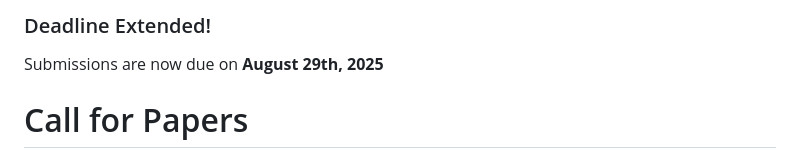
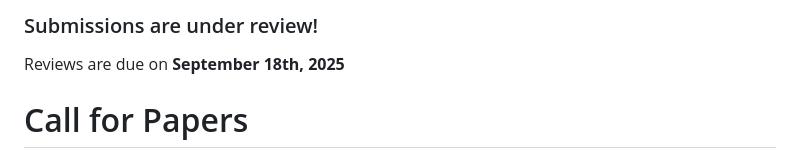
Before and after one commit to aiide-exag/aiide-exag.github.io, a Markdown page: src/call_for_papers.md, the part around the change. Rendered like a GitHub page.

Commit message:
update deadlines

```diff
--- a/src/call_for_papers.md
+++ b/src/call_for_papers.md
@@ -1,5 +1,5 @@
-### Deadline Extended!
-Submissions are now due on <b>August 29th, 2025</b><br />
+### Submissions are under review!
+Reviews are due on <b>September 18th, 2025</b><br />
 
 # Call for Papers
 
```
